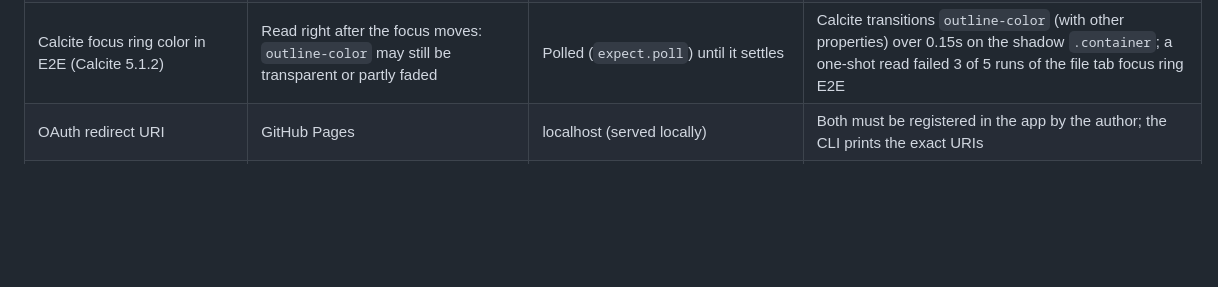
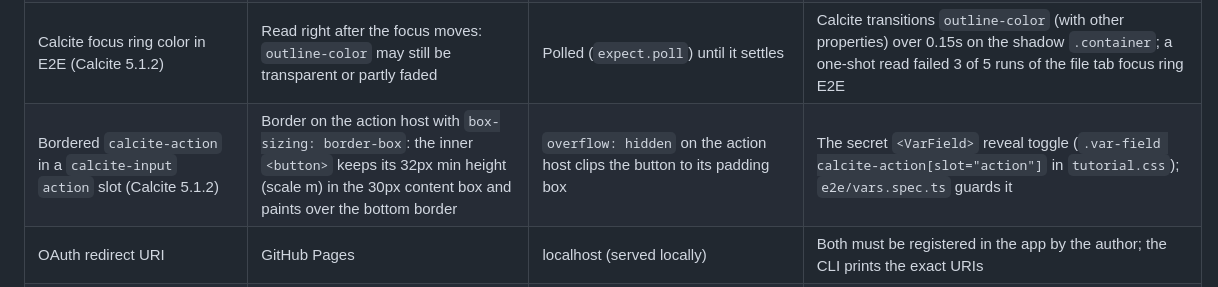
Before and after one commit to hhkaos/interactive-code-scroll, a Markdown page: docs/dev/PROJECT.md, the part around the change. GitHub-like rendering; blank space fills up the shorter version.

Commit message:
docs: note the Calcite action slot border quirk
Co-Authored-By: Claude Opus 5.5 <noreply@anthropic.com>

```diff
--- a/docs/dev/PROJECT.md
+++ b/docs/dev/PROJECT.md
@@ -333,6 +333,7 @@ The page structure is our own CSS grid (`div.layout` > `main.docs` + `div.gutter
 | ArcGIS OAuth sign-in | Inside iframe: expected to be blocked (X-Frame-Options) — **unverified** | Popup from the Preview iframe: **verified** (PKCE S256, real Client ID) | The SDK shows its own "Please sign in" dialog first: the popup needs a user gesture |
 | Calcite focus ring after a mouse click (Calcite 5.1.2) | `calcite-tab-title`: the host itself is focused, so `:focus:not(:focus-visible)` on the host hides the ring | `calcite-button`: the host delegates focus to its inner `<button>` and never matches `:focus-visible`; the same CSS also hides the keyboard ring | For buttons, mark pointer focus from JS (`data-pointer-focus` on `pointerdown`, cleared on `keydown`/`focusout`, see `client/family.ts`) and set `--calcite-color-focus: transparent` only under that attribute |
 | Calcite focus ring color in E2E (Calcite 5.1.2) | Read right after the focus moves: `outline-color` may still be transparent or partly faded | Polled (`expect.poll`) until it settles | Calcite transitions `outline-color` (with other properties) over 0.15s on the shadow `.container`; a one-shot read failed 3 of 5 runs of the file tab focus ring E2E |
+| Bordered `calcite-action` in a `calcite-input` `action` slot (Calcite 5.1.2) | Border on the action host with `box-sizing: border-box`: the inner `<button>` keeps its 32px min height (scale m) in the 30px content box and paints over the bottom border | `overflow: hidden` on the action host clips the button to its padding box | The secret `<VarField>` reveal toggle (`.var-field calcite-action[slot="action"]` in `tutorial.css`); `e2e/vars.spec.ts` guards it |
 | OAuth redirect URI | GitHub Pages | localhost (served locally) | Both must be registered in the app by the author; the CLI prints the exact URIs |
 | Pane state on load | `PREVIEW_STATE_EVENT` from the first `activate()` / `clearActive()`: missed by `startPreview` and `startResult` | Written directly to `.preview-frame` / `.result-frame` in `setPreviewState()` (`steps.ts`) | Both panes start after `startStepEngine()` in `index.astro`, so the initial step or intro state must also be applied to the DOM, not only dispatched (a deep link to a `preview="collapsed"` step once left the Result pane expanded) |
 | `.gitignore` above a tutorial | A tutorial inside this monorepo: the root `.gitignore` applies to its `code/` (e.g. `.vscode/`, `dist/`) | A tutorial in its own repo, or a temp project with a `.git` marker | `gitignoreParents()` walks up to the nearest `.git`. Build tests that create tutorials under `test/fixtures/` add a `.git` folder so this repo's rules do not change their output (the root `.vscode/` rule once silenced an expected `code/.vscode/ is not published` warning). The `ignore` package is case-insensitive by default; `listCode()` passes `ignorecase: false` like git on Linux |
```
